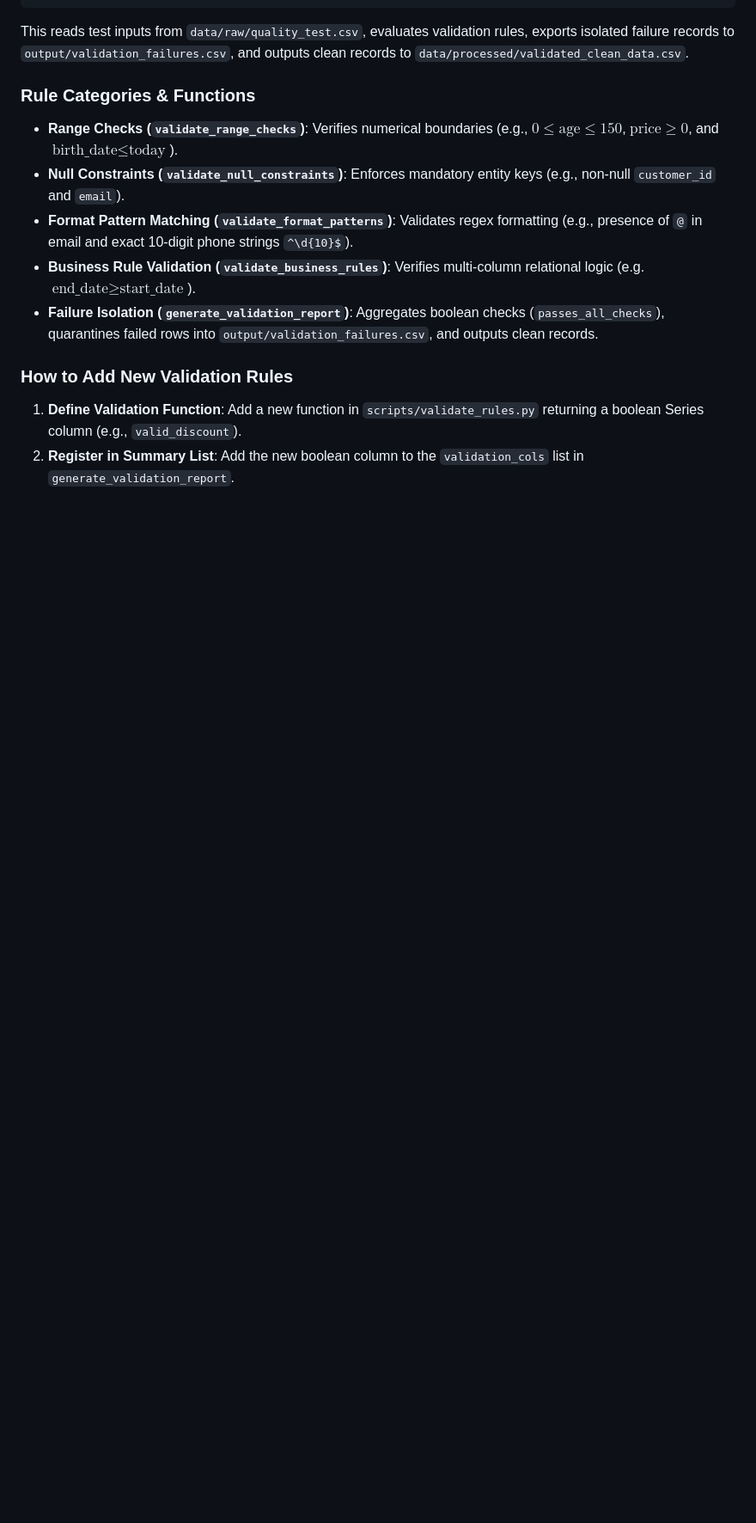
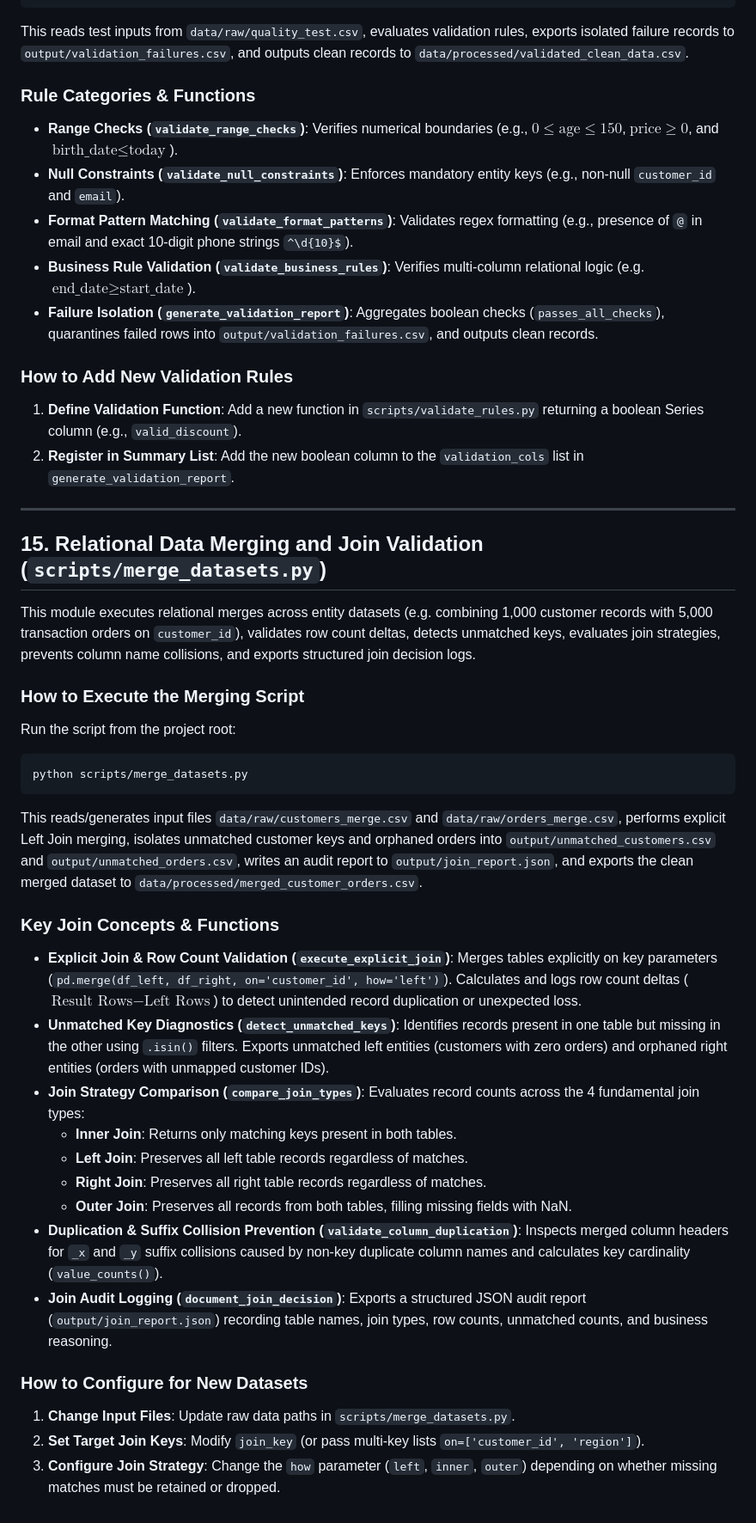
Before and after one commit to Msush3005/GitGuide-Analytics-, a Markdown page: GitGuide-Analytics-/WORKFLOW.md, the part around the change. Shown at 86% size. Drawn GitHub-style; blank space fills up the shorter version.

Commit message:
docs: document relational data merging guidelines in WORKFLOW.md

````diff
--- a/GitGuide-Analytics-/WORKFLOW.md
+++ b/GitGuide-Analytics-/WORKFLOW.md
@@ -366,3 +366,34 @@ This reads test inputs from `data/raw/quality_test.csv`, evaluates validation ru
 ### How to Add New Validation Rules
 1. **Define Validation Function**: Add a new function in `scripts/validate_rules.py` returning a boolean Series column (e.g., `valid_discount`).
 2. **Register in Summary List**: Add the new boolean column to the `validation_cols` list in `generate_validation_report`.
+
+---
+
+## 15. Relational Data Merging and Join Validation (`scripts/merge_datasets.py`)
+
+This module executes relational merges across entity datasets (e.g. combining 1,000 customer records with 5,000 transaction orders on `customer_id`), validates row count deltas, detects unmatched keys, evaluates join strategies, prevents column name collisions, and exports structured join decision logs.
+
+### How to Execute the Merging Script
+Run the script from the project root:
+
+```bash
+python scripts/merge_datasets.py
+```
+
+This reads/generates input files `data/raw/customers_merge.csv` and `data/raw/orders_merge.csv`, performs explicit Left Join merging, isolates unmatched customer keys and orphaned orders into `output/unmatched_customers.csv` and `output/unmatched_orders.csv`, writes an audit report to `output/join_report.json`, and exports the clean merged dataset to `data/processed/merged_customer_orders.csv`.
+
+### Key Join Concepts & Functions
+- **Explicit Join & Row Count Validation (`execute_explicit_join`)**: Merges tables explicitly on key parameters (`pd.merge(df_left, df_right, on='customer_id', how='left')`). Calculates and logs row count deltas ($\text{Result Rows} - \text{Left Rows}$) to detect unintended record duplication or unexpected loss.
+- **Unmatched Key Diagnostics (`detect_unmatched_keys`)**: Identifies records present in one table but missing in the other using `.isin()` filters. Exports unmatched left entities (customers with zero orders) and orphaned right entities (orders with unmapped customer IDs).
+- **Join Strategy Comparison (`compare_join_types`)**: Evaluates record counts across the 4 fundamental join types:
+  - **Inner Join**: Returns only matching keys present in both tables.
+  - **Left Join**: Preserves all left table records regardless of matches.
+  - **Right Join**: Preserves all right table records regardless of matches.
+  - **Outer Join**: Preserves all records from both tables, filling missing fields with NaN.
+- **Duplication & Suffix Collision Prevention (`validate_column_duplication`)**: Inspects merged column headers for `_x` and `_y` suffix collisions caused by non-key duplicate column names and calculates key cardinality (`value_counts()`).
+- **Join Audit Logging (`document_join_decision`)**: Exports a structured JSON audit report (`output/join_report.json`) recording table names, join types, row counts, unmatched counts, and business reasoning.
+
+### How to Configure for New Datasets
+1. **Change Input Files**: Update raw data paths in `scripts/merge_datasets.py`.
+2. **Set Target Join Keys**: Modify `join_key` (or pass multi-key lists `on=['customer_id', 'region']`).
+3. **Configure Join Strategy**: Change the `how` parameter (`left`, `inner`, `outer`) depending on whether missing matches must be retained or dropped.
````
